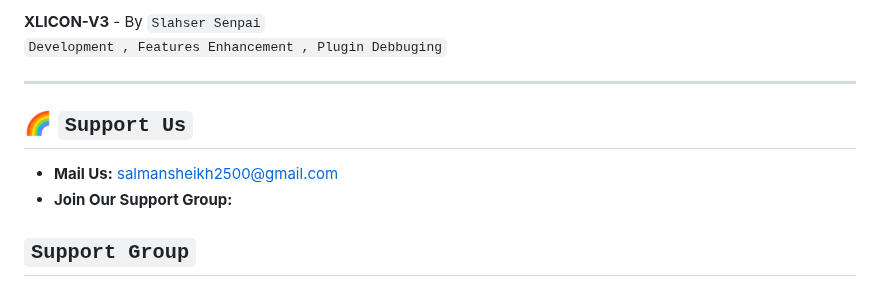
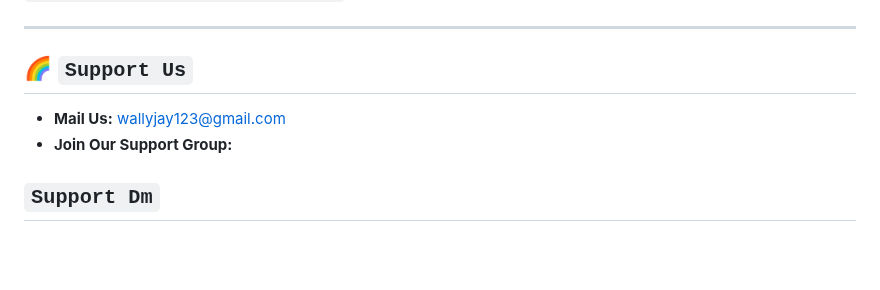
Before and after one commit to posh1103/WALLYJAYTECH-MD, a Markdown page: README.md, the part around one of its changes. Rendered like a GitHub page; blank space fills up the shorter version.

```diff
--- a/README.md
+++ b/README.md
@@ -198,14 +192,11 @@ NOW Deploy👇
 
-**XLICON-V3** - By `Slahser Senpai`
-<br>
-`Development , Features Enhancement , Plugin Debbuging`
 
 -------
 
 ## 🌈 `Support Us`
-- **Mail Us:** [salmansheikh2500@gmail.com](mailto:salmansheikh2500@gmail.com)
+- **Mail Us:** [wallyjay123@gmail.com](mailto:wallyjay123@gmail.com)
 - **Join Our Support Group:**
  <p align="center">
 
-  ## ``Support Group``
+  ## ``Support Dm``
 
```
Also changed, not shown: other parts of README.md (+4 -11 lines).
